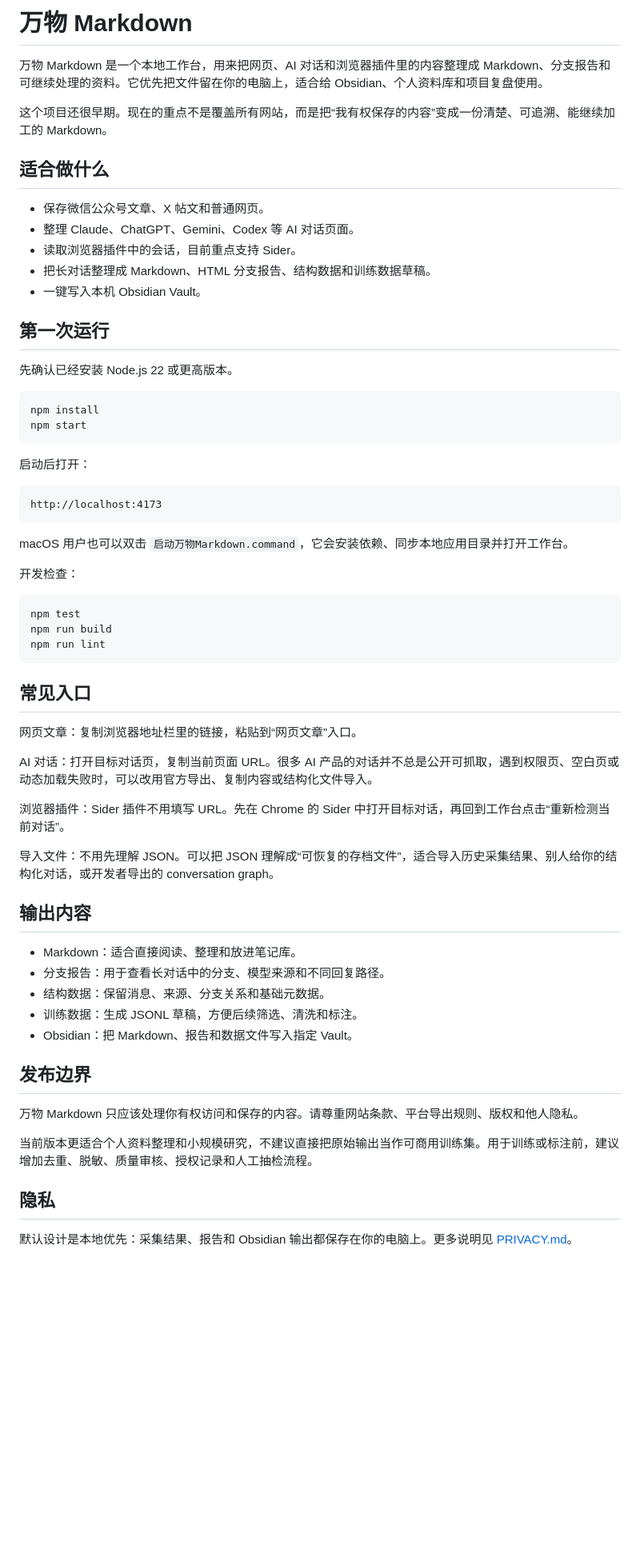
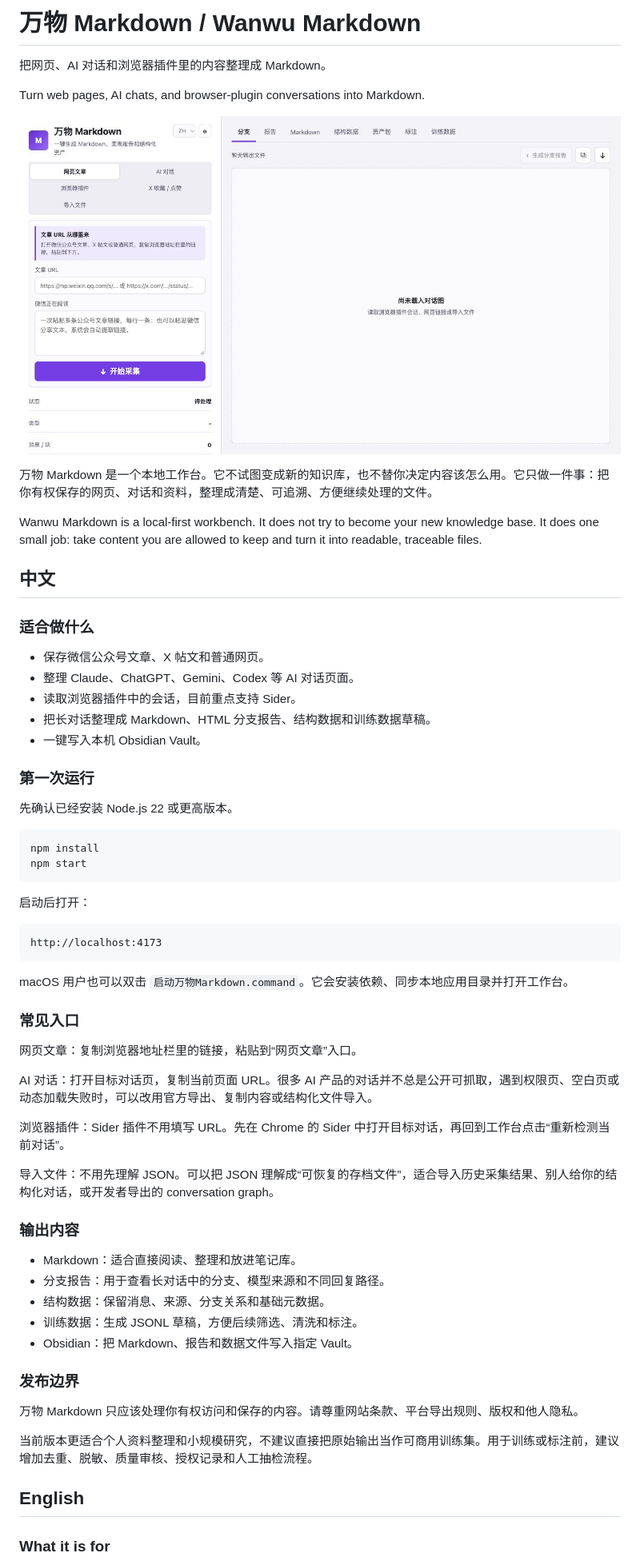
Before and after one commit to bai323/wanwu-markdown, a Markdown page: README.md, the part around the change printed below. Shown: that part at 80% size. Drawn GitHub-style; pictures changed too: docs/product-screenshot.png (added); blank space fills up the shorter version.

Commit message:
Add bilingual release page and product UI

````diff
--- a/README.md
+++ b/README.md
@@ -1,10 +1,18 @@
-# 万物 Markdown
+# 万物 Markdown / Wanwu Markdown
 
-万物 Markdown 是一个本地工作台，用来把网页、AI 对话和浏览器插件里的内容整理成 Markdown、分支报告和可继续处理的资料。它优先把文件留在你的电脑上，适合给 Obsidian、个人资料库和项目复盘使用。
+把网页、AI 对话和浏览器插件里的内容整理成 Markdown。
 
-这个项目还很早期。现在的重点不是覆盖所有网站，而是把“我有权保存的内容”变成一份清楚、可追溯、能继续加工的 Markdown。
+Turn web pages, AI chats, and browser-plugin conversations into Markdown.
 
-## 适合做什么
+![Wanwu Markdown product screenshot](docs/product-screenshot.png)
+
+万物 Markdown 是一个本地工作台。它不试图变成新的知识库，也不替你决定内容该怎么用。它只做一件事：把你有权保存的网页、对话和资料，整理成清楚、可追溯、方便继续处理的文件。
+
+Wanwu Markdown is a local-first workbench. It does not try to become your new knowledge base. It does one small job: take content you are allowed to keep and turn it into readable, traceable files.
+
+## 中文
+
+### 适合做什么
 
 - 保存微信公众号文章、X 帖文和普通网页。
 - 整理 Claude、ChatGPT、Gemini、Codex 等 AI 对话页面。
@@ -12,7 +20,7 @@
 - 把长对话整理成 Markdown、HTML 分支报告、结构数据和训练数据草稿。
 - 一键写入本机 Obsidian Vault。
 
-## 第一次运行
+### 第一次运行
 
 先确认已经安装 Node.js 22 或更高版本。
 
@@ -27,17 +35,9 @@ npm start
 http://localhost:4173
 ```
 
-macOS 用户也可以双击 `启动万物Markdown.command`，它会安装依赖、同步本地应用目录并打开工作台。
+macOS 用户也可以双击 `启动万物Markdown.command`。它会安装依赖、同步本地应用目录并打开工作台。
 
-开发检查：
-
-```bash
-npm test
-npm run build
-npm run lint
-```
-
-## 常见入口
+### 常见入口
 
 网页文章：复制浏览器地址栏里的链接，粘贴到“网页文章”入口。
 
@@ -47,7 +47,7 @@ AI 对话：打开目标对话页，复制当前页面 URL。很多 AI 产品的
 
 导入文件：不用先理解 JSON。可以把 JSON 理解成“可恢复的存档文件”，适合导入历史采集结果、别人给你的结构化对话，或开发者导出的 conversation graph。
 
-## 输出内容
+### 输出内容
 
 - Markdown：适合直接阅读、整理和放进笔记库。
 - 分支报告：用于查看长对话中的分支、模型来源和不同回复路径。
@@ -55,13 +55,13 @@ AI 对话：打开目标对话页，复制当前页面 URL。很多 AI 产品的
 - 训练数据：生成 JSONL 草稿，方便后续筛选、清洗和标注。
 - Obsidian：把 Markdown、报告和数据文件写入指定 Vault。
 
-## 发布边界
+### 发布边界
 
 万物 Markdown 只应该处理你有权访问和保存的内容。请尊重网站条款、平台导出规则、版权和他人隐私。
 
 当前版本更适合个人资料整理和小规模研究，不建议直接把原始输出当作可商用训练集。用于训练或标注前，建议增加去重、脱敏、质量审核、授权记录和人工抽检流程。
 
-## 隐私
+## English
 
-默认设计是本地优先：采集结果、报告和 Obsidian 输出都保存在你的电脑上。更多说明见 [PRIVACY.md](./PRIVACY.md)。
+### What it is for
 
````
Also changed, not shown: other parts of README.md (+59 -4 lines), 5 other files.
